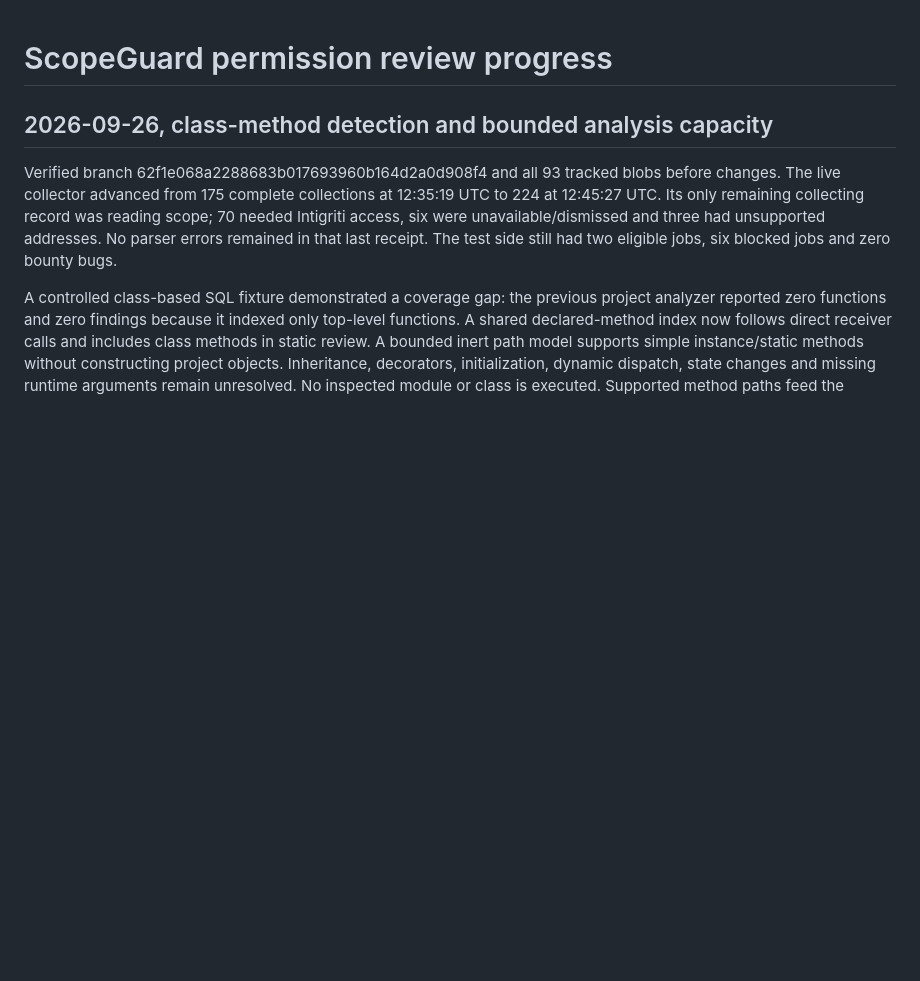
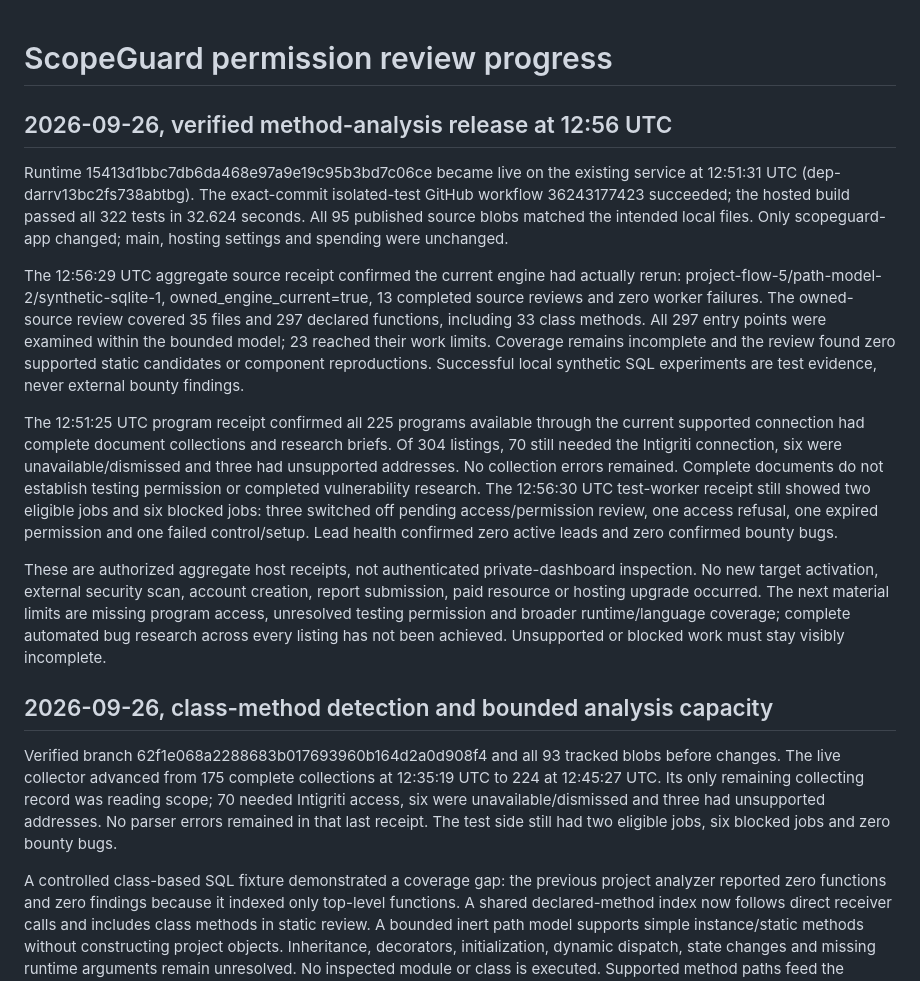
Before and after one commit to parthagravat500-pixel/coindcx-dashboard, a Markdown page: reviews/PROGRESS.md, the part around the change. GitHub-like rendering; blank space fills up the shorter version.

Commit message:
Record verified method-analysis deployment and remaining research limits

```diff
--- a/reviews/PROGRESS.md
+++ b/reviews/PROGRESS.md
@@ -1,4 +1,38 @@
 # ScopeGuard permission review progress
+
+## 2026-09-26, verified method-analysis release at 12:56 UTC
+
+Runtime 15413d1bbc7db6da468e97a9e19c95b3bd7c06ce became live on the existing
+service at 12:51:31 UTC (dep-darrv13bc2fs738abtbg). The exact-commit isolated-test
+GitHub workflow 36243177423 succeeded; the hosted build passed all 322 tests in
+32.624 seconds. All 95 published source blobs matched the intended local files.
+Only scopeguard-app changed; main, hosting settings and spending were unchanged.
+
+The 12:56:29 UTC aggregate source receipt confirmed the current engine had
+actually rerun: project-flow-5/path-model-2/synthetic-sqlite-1,
+owned_engine_current=true, 13 completed source reviews and zero worker failures.
+The owned-source review covered 35 files and 297 declared functions, including
+33 class methods. All 297 entry points were examined within the bounded model;
+23 reached their work limits. Coverage remains incomplete and the review found
+zero supported static candidates or component reproductions. Successful local
+synthetic SQL experiments are test evidence, never external bounty findings.
+
+The 12:51:25 UTC program receipt confirmed all 225 programs available through the
+current supported connection had complete document collections and research
+briefs. Of 304 listings, 70 still needed the Intigriti connection, six were
+unavailable/dismissed and three had unsupported addresses. No collection errors
+remained. Complete documents do not establish testing permission or completed
+vulnerability research. The 12:56:30 UTC test-worker receipt still showed two
+eligible jobs and six blocked jobs: three switched off pending access/permission
+review, one access refusal, one expired permission and one failed control/setup.
+Lead health confirmed zero active leads and zero confirmed bounty bugs.
+
+These are authorized aggregate host receipts, not authenticated private-dashboard
+inspection. No new target activation, external security scan, account creation,
+report submission, paid resource or hosting upgrade occurred. The next material
+limits are missing program access, unresolved testing permission and broader
+runtime/language coverage; complete automated bug research across every listing
+has not been achieved. Unsupported or blocked work must stay visibly incomplete.
 
 ## 2026-09-26, class-method detection and bounded analysis capacity
 
```
